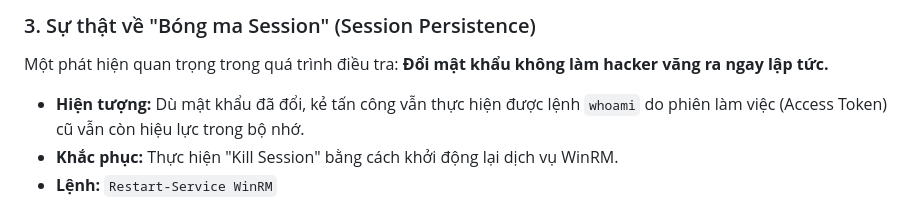
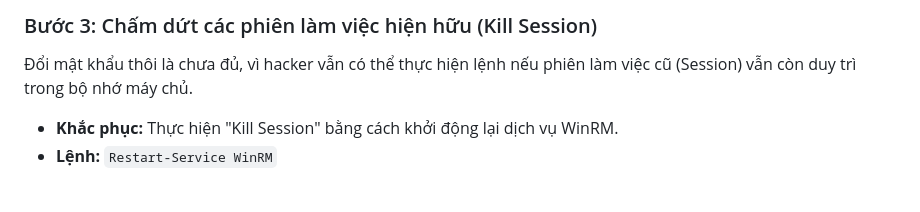
Before and after one commit to Andlpde150032/Daily_NoteBook, a Markdown page: posts/2026-05-15.md, the part around one of its changes. GitHub-like rendering.

```diff
--- a/posts/2026-05-15.md
+++ b/posts/2026-05-15.md
@@ -40,8 +40,7 @@ Sau khi dọn dẹp mồi nhử, chúng ta tiến hành thay đổi thông tin x
 
-### 3. Sự thật về "Bóng ma Session" (Session Persistence)
-Một phát hiện quan trọng trong quá trình điều tra: **Đổi mật khẩu không làm hacker văng ra ngay lập tức.**
+### Bước 3: Chấm dứt các phiên làm việc hiện hữu (Kill Session)
+Đổi mật khẩu thôi là chưa đủ, vì hacker vẫn có thể thực hiện lệnh nếu phiên làm việc cũ (Session) vẫn còn duy trì trong bộ nhớ máy chủ.
 
-*   **Hiện tượng:** Dù mật khẩu đã đổi, kẻ tấn công vẫn thực hiện được lệnh `whoami` do phiên làm việc (Access Token) cũ vẫn còn hiệu lực trong bộ nhớ.
 *   **Khắc phục:** Thực hiện "Kill Session" bằng cách khởi động lại dịch vụ WinRM.
 *   **Lệnh:** `Restart-Service WinRM`
 
```
Also changed, not shown: other parts of posts/2026-05-15.md (+19 -21 lines).
